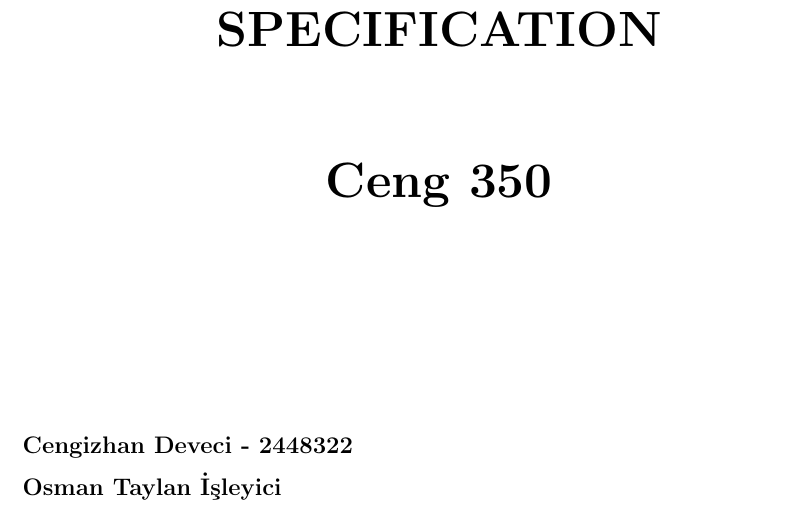
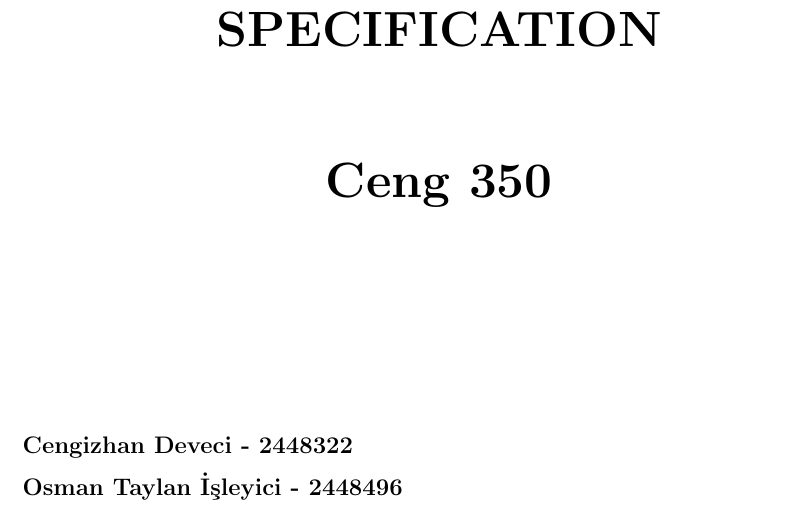
Before and after one commit to taylanisleyici/METUCEng-Homeworks-Semestr-3.2, a LaTeX document (CENG350/SRS/main.tex): part of page 1 of 21, cut so that both start at the same text. Compiled offline with pdfLaTeX.

Commit message:
readd 350 pdf, add student number

```diff
--- a/CENG350/SRS/main.tex
+++ b/CENG350/SRS/main.tex
@@ -39,7 +39,7 @@
     {\bfseries
         \large{Cengizhan Deveci - 2448322}\\
         \vspace{0.25cm}
-        \large{Osman Taylan İşleyici}\\
+        \large{Osman Taylan İşleyici - 2448496}\\
     }
 \end{flushleft}
 
```
Also changed, not shown: CENG350/SRS/main.pdf (added).
